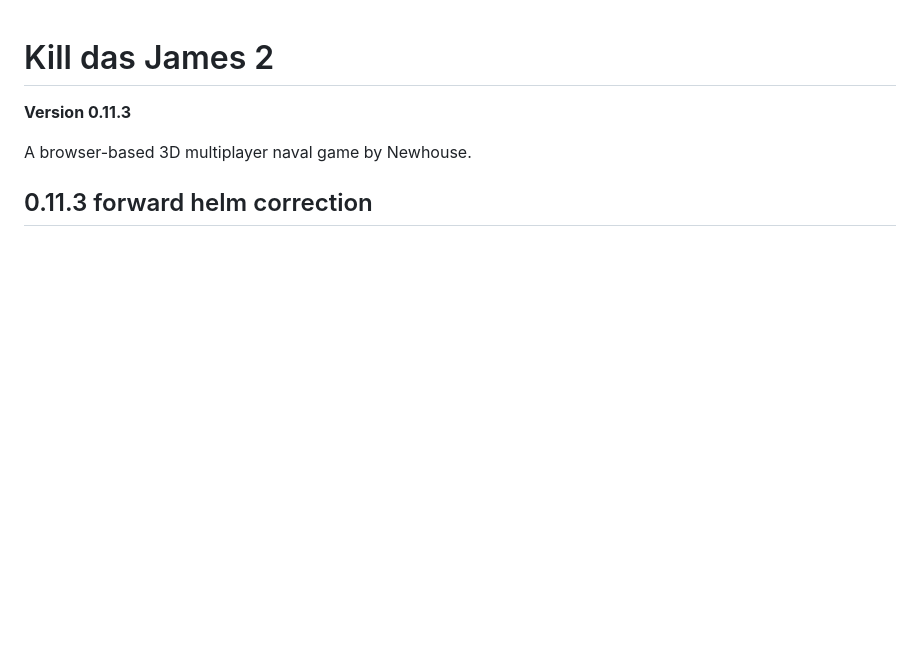
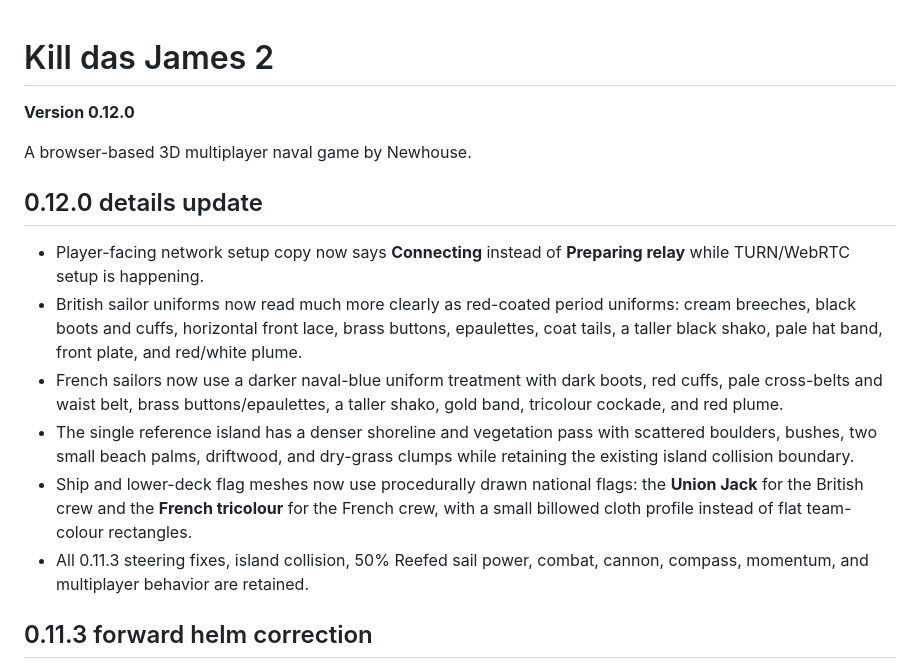
Before and after one commit to newhousegroup/kdj2, a Markdown page: README.md, the part around the change. Drawn GitHub-style; blank space fills up the shorter version.

Commit message:
Document KDJs 0.12.0 detail update

```diff
--- a/README.md
+++ b/README.md
@@ -1,8 +1,17 @@
 # Kill das James 2
 
-**Version 0.11.3**
+**Version 0.12.0**
 
 A browser-based 3D multiplayer naval game by Newhouse.
+
+## 0.12.0 details update
+
+- Player-facing network setup copy now says **Connecting** instead of **Preparing relay** while TURN/WebRTC setup is happening.
+- British sailor uniforms now read much more clearly as red-coated period uniforms: cream breeches, black boots and cuffs, horizontal front lace, brass buttons, epaulettes, coat tails, a taller black shako, pale hat band, front plate, and red/white plume.
+- French sailors now use a darker naval-blue uniform treatment with dark boots, red cuffs, pale cross-belts and waist belt, brass buttons/epaulettes, a taller shako, gold band, tricolour cockade, and red plume.
+- The single reference island has a denser shoreline and vegetation pass with scattered boulders, bushes, two small beach palms, driftwood, and dry-grass clumps while retaining the existing island collision boundary.
+- Ship and lower-deck flag meshes now use procedurally drawn national flags: the **Union Jack** for the British crew and the **French tricolour** for the French crew, with a small billowed cloth profile instead of flat team-colour rectangles.
+- All 0.11.3 steering fixes, island collision, 50% Reefed sail power, combat, cannon, compass, momentum, and multiplayer behavior are retained.
 
 ## 0.11.3 forward helm correction
 
```
